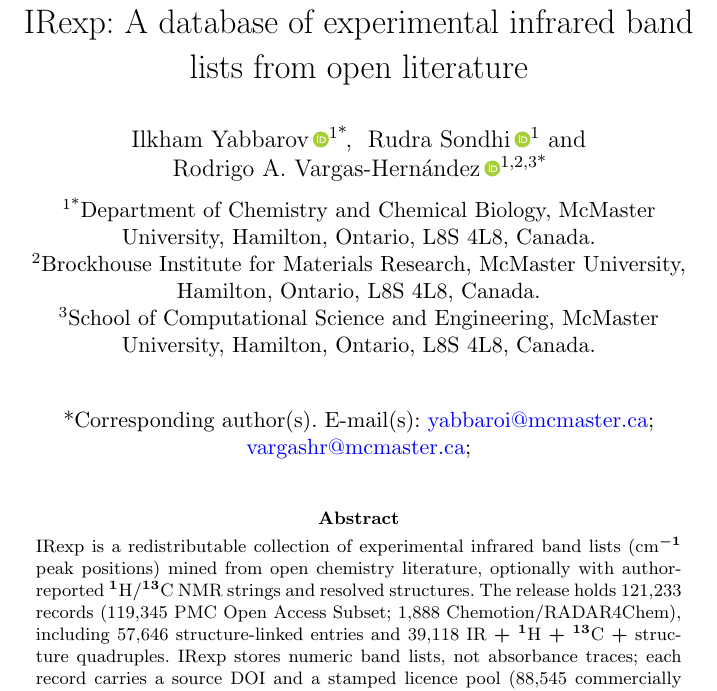
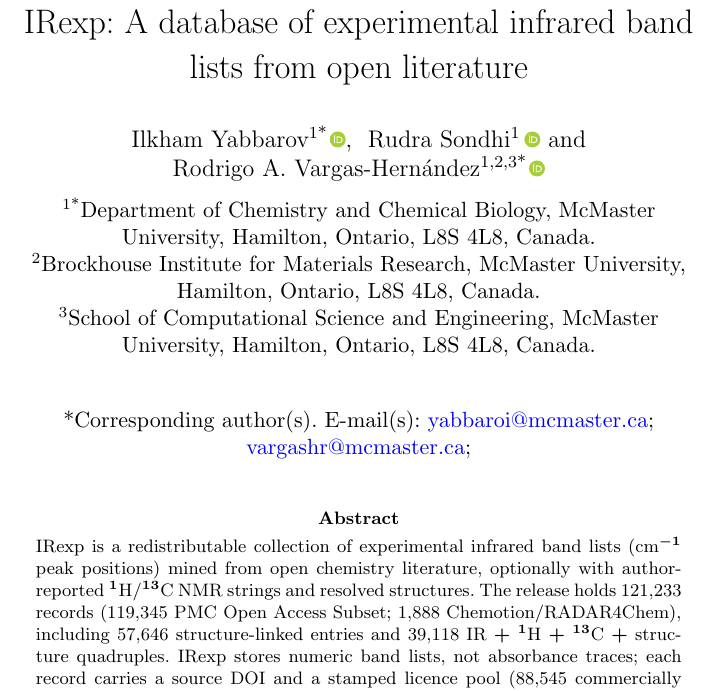
Before and after one commit to IlkhamFY/IRexp, a LaTeX paper (scientific_data.tex): part of page 1 of 18, cut so that both start at the same text. Compiled offline with pdfLaTeX.

Commit message:
release author orcids
Co-authored-by: ilkham <IlkhamFY@users.noreply.github.com>

```diff
--- a/scientific_data.tex
+++ b/scientific_data.tex
@@ -52,9 +52,15 @@ IRexp: A database of experimental infrared band lists from open literature}
 
 %% Corresponding authors marked with * (no equal-contribution footnote ---
 %% distinct roles; both corresponding).
-\author*[1]{\fnm{Ilkham} \sur{Yabbarov}\,\orcid{https://orcid.org/0009-0004-9393-9822}}\email{yabbaroi@mcmaster.ca}
-\author[1]{\fnm{Rudra} \sur{Sondhi}\,\orcid{https://orcid.org/0009-0003-3034-7347}}
-\author*[1,2,3]{\fnm{Rodrigo A.} \sur{Vargas-Hern{\'a}ndez}\,\orcid{https://orcid.org/0000-0002-5559-6521}}\email{vargashr@mcmaster.ca}
+%% sn-jnl defines \orcid as an immediate \href to Orcidlogo.eps. Called at
+%% this point in the source, that ships the logo above the title. Append the
+%% same linked logo to the author line when \orcid follows \author / \email.
+\makeatletter
+\renewcommand{\orcid}[1]{\g@addto@macro\artauthors{\,\href{#1}{\orcidlogo}}}
+\makeatother
+\author*[1]{\fnm{Ilkham} \sur{Yabbarov}}\email{yabbaroi@mcmaster.ca}\orcid{https://orcid.org/0009-0004-9393-9822}
+\author[1]{\fnm{Rudra} \sur{Sondhi}}\orcid{https://orcid.org/0009-0003-3034-7347}
+\author*[1,2,3]{\fnm{Rodrigo A.} \sur{Vargas-Hern{\'a}ndez}}\email{vargashr@mcmaster.ca}\orcid{https://orcid.org/0000-0002-5559-6521}
 
 \affil*[1]{\orgdiv{Department of Chemistry and Chemical Biology},
   \orgname{McMaster University},
```
Also changed, not shown: docs/HUMAN_SUBMISSION_CHECKLIST.md (+3 -3 lines).
